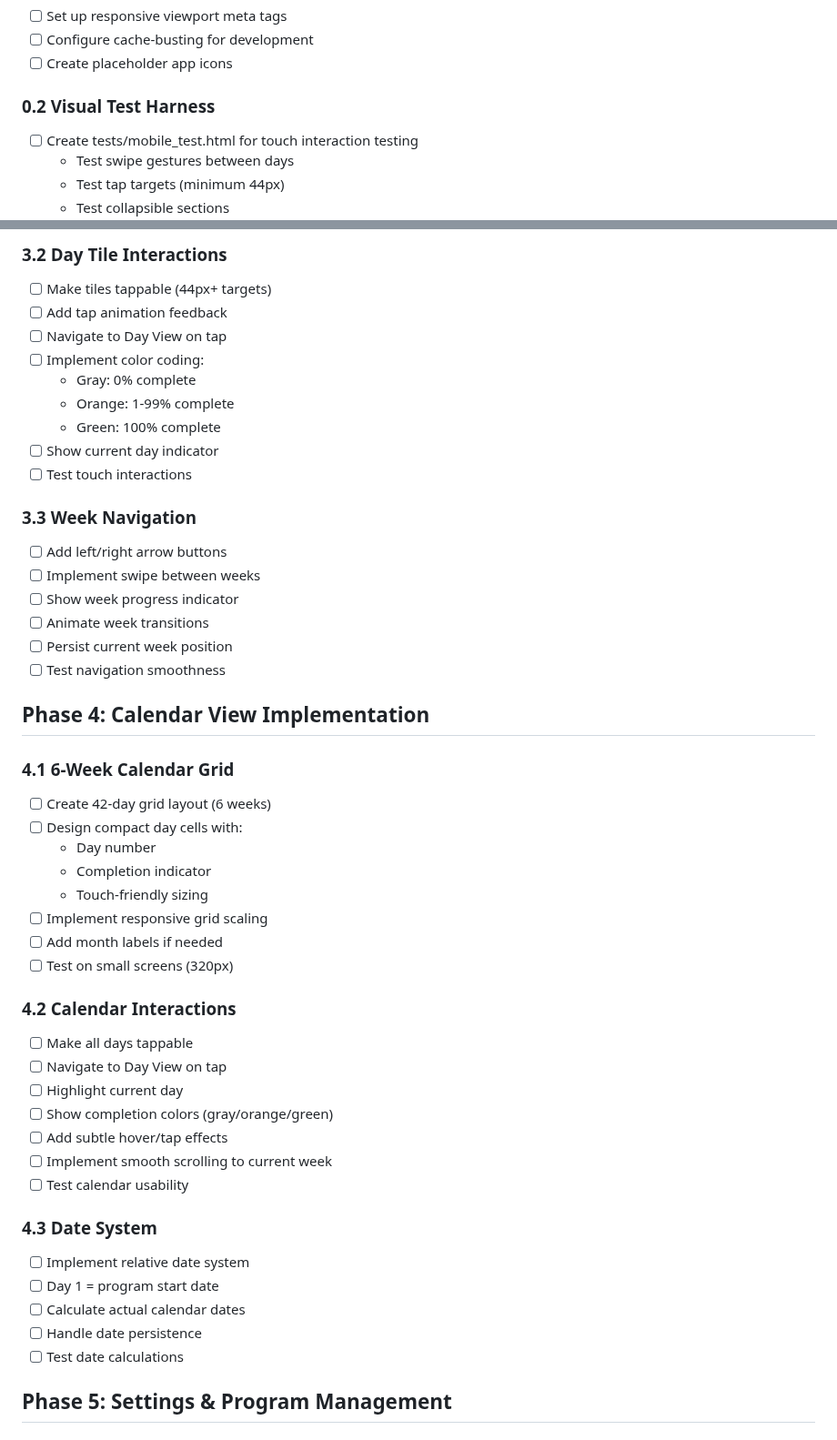
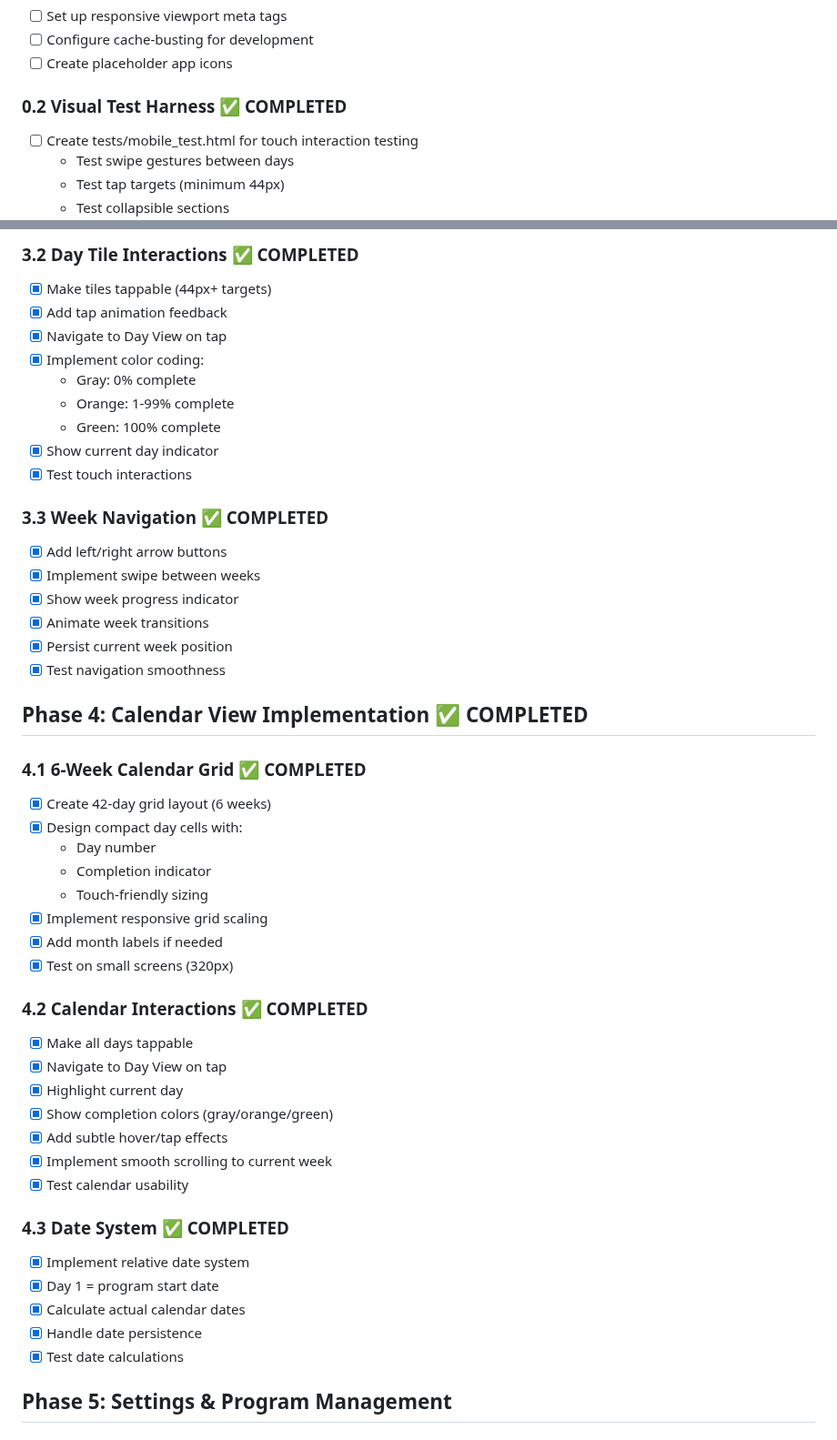
Before and after one commit to wabbazzar/shred, a Markdown page: docs/todo.md, 2 parts joined by grey strips. Shown at 91% size. Drawn GitHub-style.

```diff
--- a/docs/todo.md
+++ b/docs/todo.md
@@ -82,7 +82,7 @@
 - [ ] Configure cache-busting for development
 - [ ] Create placeholder app icons
 
-### 0.2 Visual Test Harness
+### 0.2 Visual Test Harness ✅ COMPLETED
 - [ ] Create tests/mobile_test.html for touch interaction testing
   - Test swipe gestures between days
   - Test tap targets (minimum 44px)
@@ -250,50 +250,50 @@
 
-### 3.2 Day Tile Interactions
-- [ ] Make tiles tappable (44px+ targets)
-- [ ] Add tap animation feedback
-- [ ] Navigate to Day View on tap
-- [ ] Implement color coding:
+### 3.2 Day Tile Interactions ✅ COMPLETED
+- [x] Make tiles tappable (44px+ targets)
+- [x] Add tap animation feedback
+- [x] Navigate to Day View on tap
+- [x] Implement color coding:
   - Gray: 0% complete
   - Orange: 1-99% complete
   - Green: 100% complete
-- [ ] Show current day indicator
-- [ ] Test touch interactions
+- [x] Show current day indicator
+- [x] Test touch interactions
 
-### 3.3 Week Navigation
-- [ ] Add left/right arrow buttons
-- [ ] Implement swipe between weeks
-- [ ] Show week progress indicator
-- [ ] Animate week transitions
-- [ ] Persist current week position
-- [ ] Test navigation smoothness
+### 3.3 Week Navigation ✅ COMPLETED
+- [x] Add left/right arrow buttons
+- [x] Implement swipe between weeks
+- [x] Show week progress indicator
+- [x] Animate week transitions
+- [x] Persist current week position
+- [x] Test navigation smoothness
 
-## Phase 4: Calendar View Implementation
+## Phase 4: Calendar View Implementation ✅ COMPLETED
 
-### 4.1 6-Week Calendar Grid
-- [ ] Create 42-day grid layout (6 weeks)
-- [ ] Design compact day cells with:
+### 4.1 6-Week Calendar Grid ✅ COMPLETED
+- [x] Create 42-day grid layout (6 weeks)
+- [x] Design compact day cells with:
   - Day number
   - Completion indicator
   - Touch-friendly sizing
-- [ ] Implement responsive grid scaling
-- [ ] Add month labels if needed
-- [ ] Test on small screens (320px)
+- [x] Implement responsive grid scaling
+- [x] Add month labels if needed
+- [x] Test on small screens (320px)
 
-### 4.2 Calendar Interactions
-- [ ] Make all days tappable
-- [ ] Navigate to Day View on tap
-- [ ] Highlight current day
-- [ ] Show completion colors (gray/orange/green)
-- [ ] Add subtle hover/tap effects
-- [ ] Implement smooth scrolling to current week
-- [ ] Test calendar usability
+### 4.2 Calendar Interactions ✅ COMPLETED
+- [x] Make all days tappable
+- [x] Navigate to Day View on tap
+- [x] Highlight current day
+- [x] Show completion colors (gray/orange/green)
+- [x] Add subtle hover/tap effects
+- [x] Implement smooth scrolling to current week
+- [x] Test calendar usability
 
-### 4.3 Date System
-- [ ] Implement relative date system
-- [ ] Day 1 = program start date
-- [ ] Calculate actual calendar dates
-- [ ] Handle date persistence
-- [ ] Test date calculations
+### 4.3 Date System ✅ COMPLETED
+- [x] Implement relative date system
+- [x] Day 1 = program start date
+- [x] Calculate actual calendar dates
+- [x] Handle date persistence
+- [x] Test date calculations
 
 ## Phase 5: Settings & Program Management
 
```
Also changed, not shown: other parts of docs/todo.md (+69 -69 lines), CLAUDE.md (+13 -12 lines).
